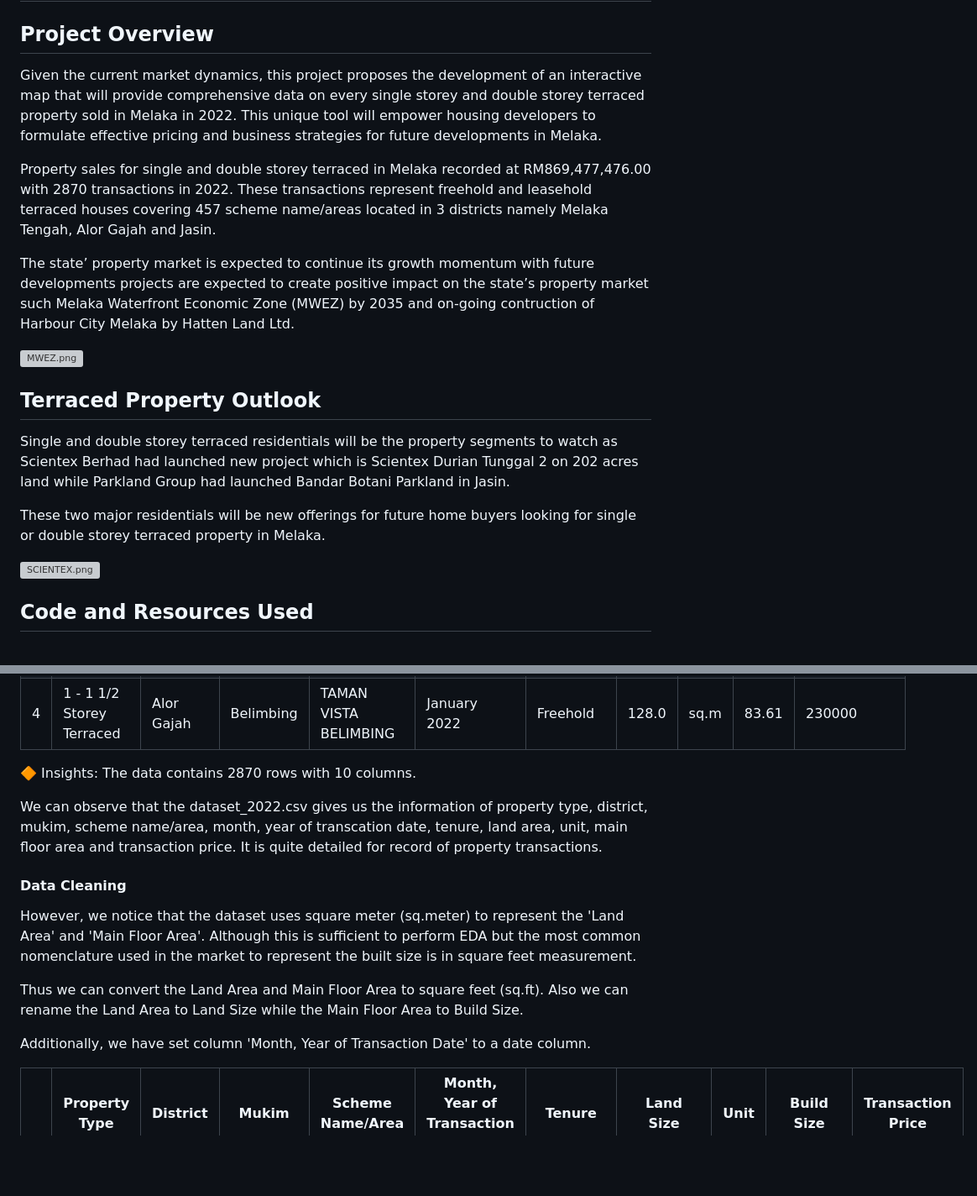
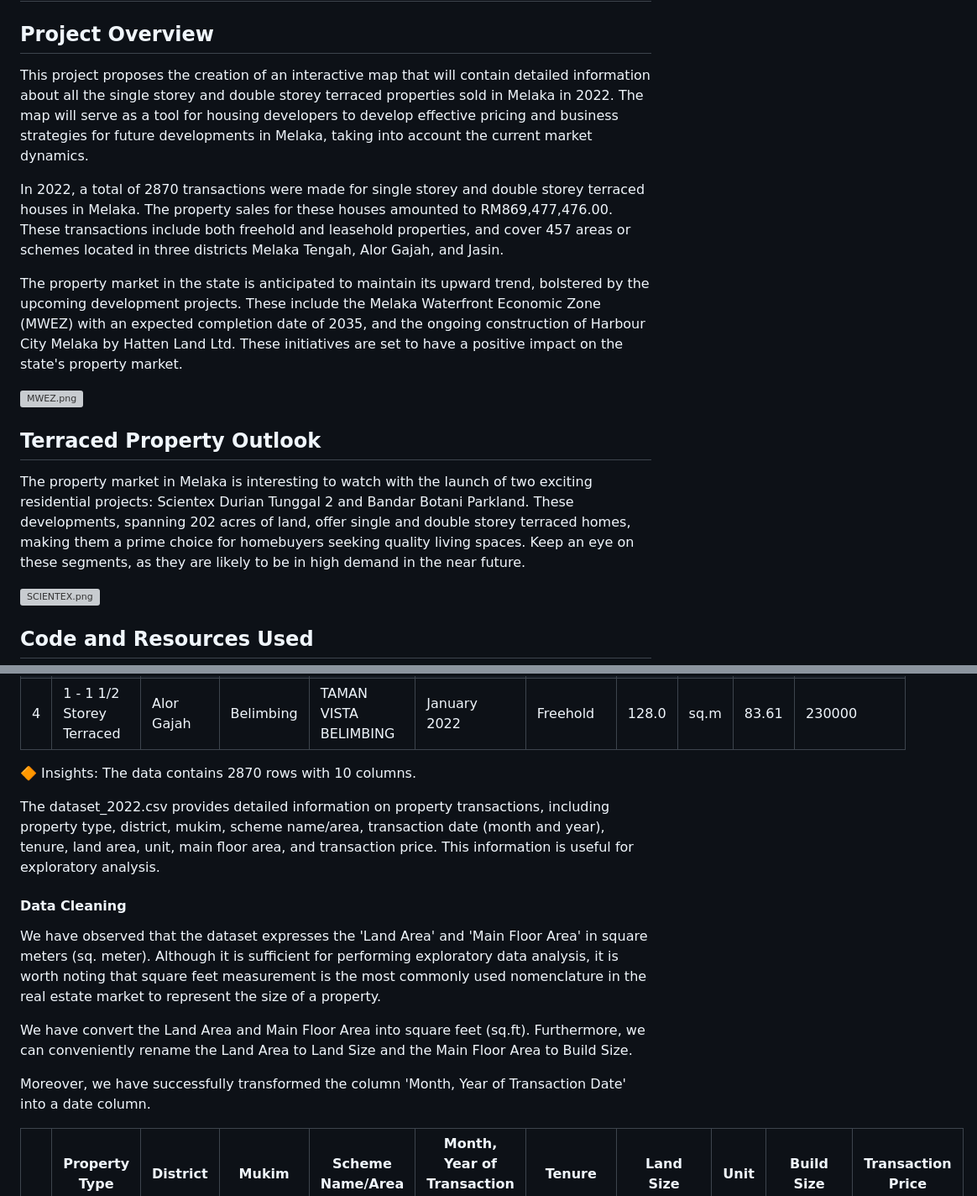
Before and after one commit to wafiesa/Data_Management, a Markdown page: README.md, 2 parts joined by grey strips. Shown at 84% size. GitHub-like rendering; blank space fills up the shorter version; grey boxes are pictures that could not be loaded.

```diff
--- a/README.md
+++ b/README.md
@@ -1,19 +1,18 @@
 # Interactive Map For Single and Double Storey Terraced Property Sale For 2022 In Melaka
 
 ## Project Overview
-Given the current market dynamics, this project proposes the development of an interactive map that will provide comprehensive data on every single storey and double storey terraced property sold in Melaka in 2022. This unique tool will empower housing developers to formulate effective pricing and business strategies for future developments in Melaka.
 
-Property sales for single and double storey terraced in Melaka recorded at RM869,477,476.00 with 2870 transactions in 2022. These transactions represent freehold and leasehold terraced houses covering 457 scheme name/areas located in 3 districts namely Melaka Tengah, Alor Gajah and Jasin.
+This project proposes the creation of an interactive map that will contain detailed information about all the single storey and double storey terraced properties sold in Melaka in 2022. The map will serve as a tool for housing developers to develop effective pricing and business strategies for future developments in Melaka, taking into account the current market dynamics.
 
-The state’ property market is expected to continue its growth momentum with future developments projects are expected to create positive impact on the state’s property market such Melaka Waterfront Economic Zone (MWEZ) by 2035 and on-going contruction of Harbour City Melaka by Hatten Land Ltd.
+In 2022, a total of 2870 transactions were made for single storey and double storey terraced houses in Melaka. The property sales for these houses amounted to RM869,477,476.00. These transactions include both freehold and leasehold properties, and cover 457 areas or schemes located in three districts Melaka Tengah, Alor Gajah, and Jasin.
+
+The property market in the state is anticipated to maintain its upward trend, bolstered by the upcoming development projects. These include the Melaka Waterfront Economic Zone (MWEZ) with an expected completion date of 2035, and the ongoing construction of Harbour City Melaka by Hatten Land Ltd. These initiatives are set to have a positive impact on the state's property market.
 
 ![MWEZ.png](https://lh6.googleusercontent.com/u3S4EjKsun7Jt-ps9r-lcqcxqUaZU_ivDgh3LXEvsizJRh9AQ5GxMCVMOOpPoznHfpnCPnAHyP4jsPEH667fTL2Kq877bu0YduAXCWbptZ-6_uCgzvZhQ2We_Son0_FRQiFDOybG)
 
 ## Terraced Property Outlook
 
-Single and double storey terraced residentials will be the property segments to watch as Scientex Berhad had launched new project which is Scientex Durian Tunggal 2 on 202 acres land while Parkland Group had launched Bandar Botani Parkland in Jasin.
-
-These two major residentials will be new offerings for future home buyers looking for single or double storey terraced property in Melaka.
+The property market in Melaka is interesting to watch with the launch of two exciting residential projects: Scientex Durian Tunggal 2 and Bandar Botani Parkland. These developments, spanning 202 acres of land, offer single and double storey terraced homes, making them a prime choice for homebuyers seeking quality living spaces. Keep an eye on these segments, as they are likely to be in high demand in the near future.
 
 ![SCIENTEX.png](https://scientex.com.my/wp-content/uploads/2021/09/Aerial-View-Photo.jpeg)
 
@@ -45,15 +44,15 @@ In this part, we will begin our exploratory data analysis (EDA) by viewing the d
 
 🔶 Insights: The data contains 2870 rows with 10 columns.
 
-We can observe that the dataset_2022.csv gives us the information of property type, district, mukim, scheme name/area, month, year of transcation date, tenure, land area, unit, main floor area and transaction price. It is quite detailed for record of property transactions.
+The dataset_2022.csv provides detailed information on property transactions, including property type, district, mukim, scheme name/area, transaction date (month and year), tenure, land area, unit, main floor area, and transaction price. This information is useful for exploratory analysis.
 
 #### Data Cleaning
 
-However, we notice that the dataset uses square meter (sq.meter) to represent the 'Land Area' and 'Main Floor Area'. Although this is sufficient to perform EDA but the most common nomenclature used in the market to represent the built size is in square feet measurement.
+We have observed that the dataset expresses the 'Land Area' and 'Main Floor Area' in square meters (sq. meter). Although it is sufficient for performing exploratory data analysis, it is worth noting that square feet measurement is the most commonly used nomenclature in the real estate market to represent the size of a property.
 
-Thus we can convert the Land Area and Main Floor Area to square feet (sq.ft). Also we can rename the Land Area to Land Size while the Main Floor Area to Build Size.
+We have convert the Land Area and Main Floor Area into square feet (sq.ft). Furthermore, we can conveniently rename the Land Area to Land Size and the Main Floor Area to Build Size.
 
-Additionally, we have set column 'Month, Year of Transaction Date' to a date column.
+Moreover, we have successfully transformed the column 'Month, Year of Transaction Date' into a date column.
 
 |	  |Property Type			        |District	  |Mukim				       |Scheme Name/Area			   |Month, Year of Transaction Date	|Tenure		  |Land Size	|Unit	  |Build Size	|Transaction Price|
 |---|---------------------------|-----------|--------------------|-------------------------|--------------------------------|-----------|-----------|-------|-----------|-----------------|
```
Also changed, not shown: other parts of README.md (+3 -3 lines).
